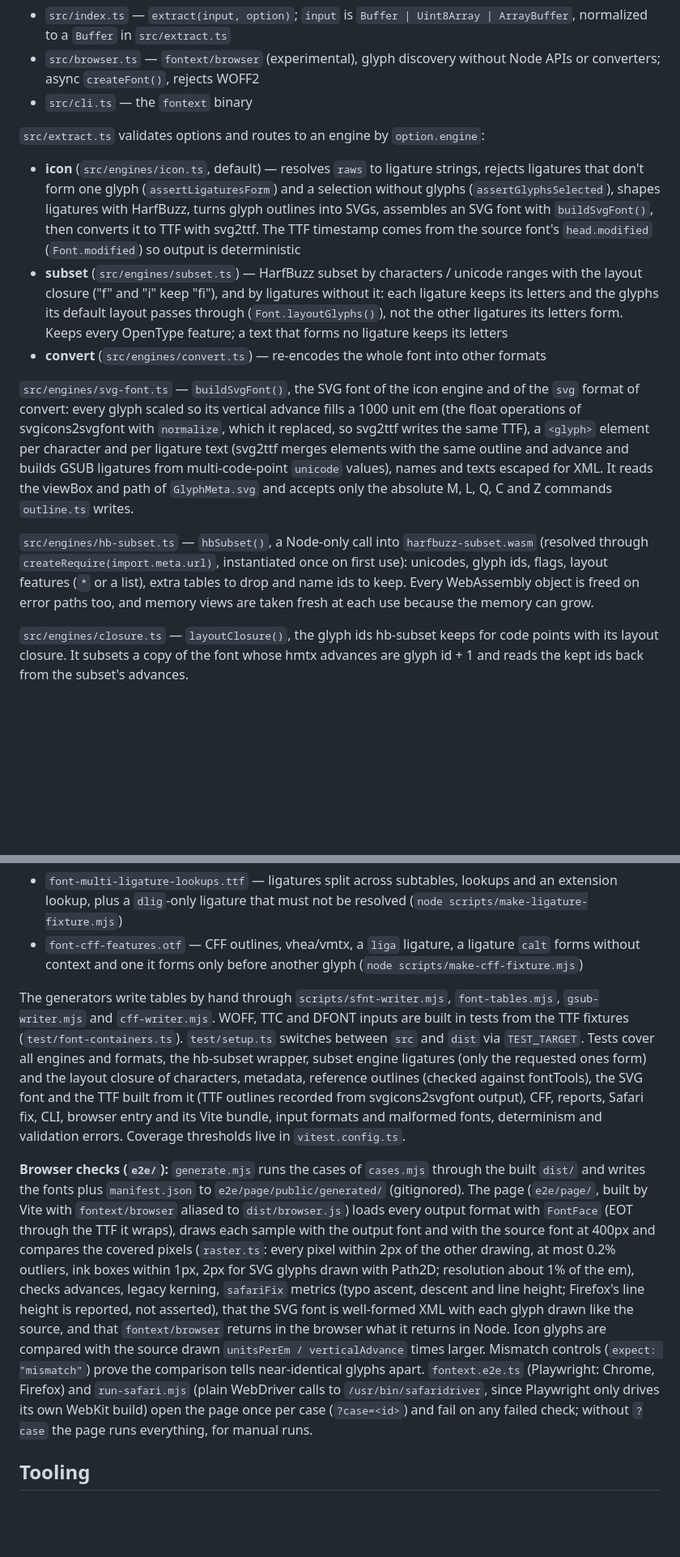
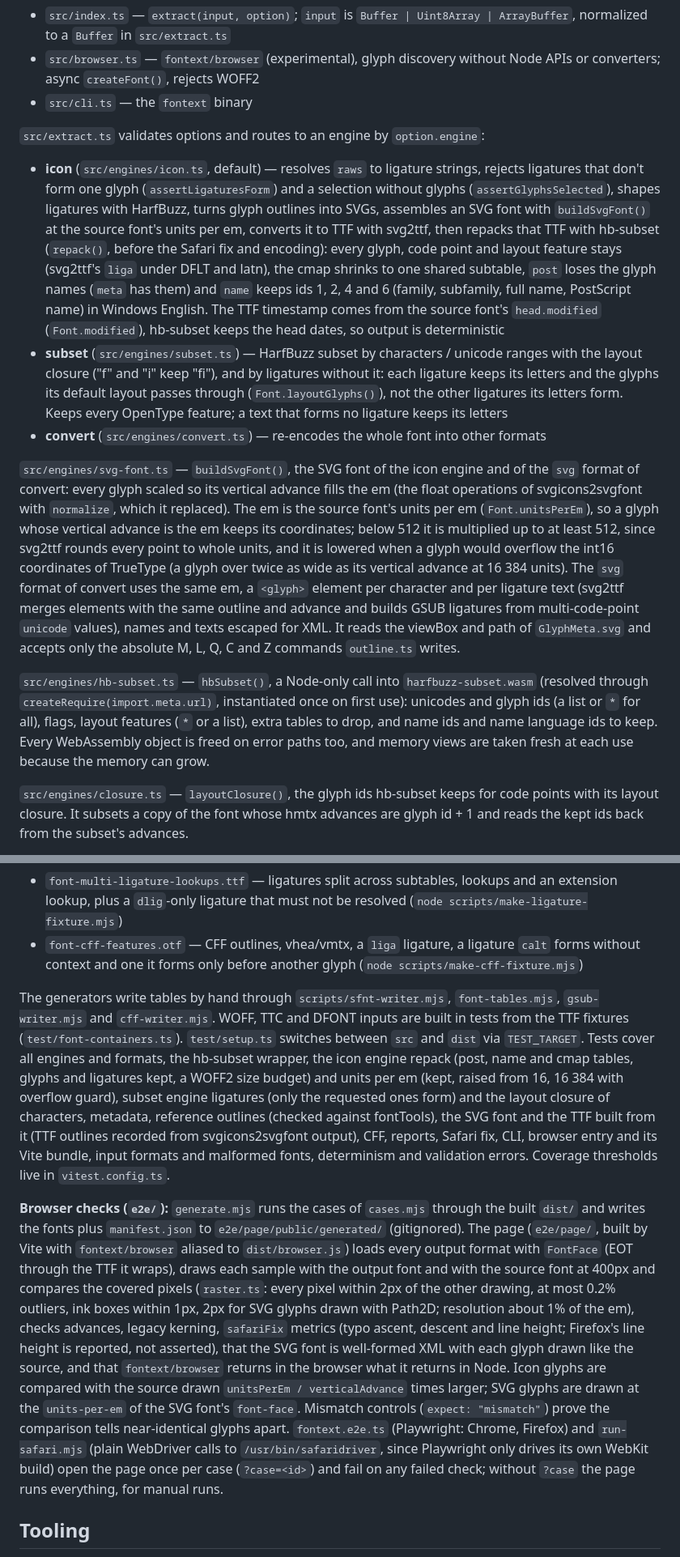
Before and after one commit to a3mitskevich/fontext, a Markdown page: CLAUDE.md, 2 parts joined by grey strips. Shown at 81% size. Rendered like a GitHub page; blank space fills up the shorter version.

```diff
--- a/CLAUDE.md
+++ b/CLAUDE.md
@@ -27,13 +27,13 @@ Public entry points:
 
 `src/extract.ts` validates options and routes to an engine by `option.engine`:
 
-- **icon** (`src/engines/icon.ts`, default) — resolves `raws` to ligature strings, rejects ligatures that don't form one glyph (`assertLigaturesForm`) and a selection without glyphs (`assertGlyphsSelected`), shapes ligatures with HarfBuzz, turns glyph outlines into SVGs, assembles an SVG font with `buildSvgFont()`, then converts it to TTF with svg2ttf. The TTF timestamp comes from the source font's `head.modified` (`Font.modified`) so output is deterministic
+- **icon** (`src/engines/icon.ts`, default) — resolves `raws` to ligature strings, rejects ligatures that don't form one glyph (`assertLigaturesForm`) and a selection without glyphs (`assertGlyphsSelected`), shapes ligatures with HarfBuzz, turns glyph outlines into SVGs, assembles an SVG font with `buildSvgFont()` at the source font's units per em, converts it to TTF with svg2ttf, then repacks that TTF with hb-subset (`repack()`, before the Safari fix and encoding): every glyph, code point and layout feature stays (svg2ttf's `liga` under DFLT and latn), the cmap shrinks to one shared subtable, `post` loses the glyph names (`meta` has them) and `name` keeps ids 1, 2, 4 and 6 (family, subfamily, full name, PostScript name) in Windows English. The TTF timestamp comes from the source font's `head.modified` (`Font.modified`), hb-subset keeps the head dates, so output is deterministic
 - **subset** (`src/engines/subset.ts`) — HarfBuzz subset by characters / unicode ranges with the layout closure ("f" and "i" keep "fi"), and by ligatures without it: each ligature keeps its letters and the glyphs its default layout passes through (`Font.layoutGlyphs()`), not the other ligatures its letters form. Keeps every OpenType feature; a text that forms no ligature keeps its letters
 - **convert** (`src/engines/convert.ts`) — re-encodes the whole font into other formats
 
-`src/engines/svg-font.ts` — `buildSvgFont()`, the SVG font of the icon engine and of the `svg` format of convert: every glyph scaled so its vertical advance fills a 1000 unit em (the float operations of svgicons2svgfont with `normalize`, which it replaced, so svg2ttf writes the same TTF), a `<glyph>` element per character and per ligature text (svg2ttf merges elements with the same outline and advance and builds GSUB ligatures from multi-code-point `unicode` values), names and texts escaped for XML. It reads the viewBox and path of `GlyphMeta.svg` and accepts only the absolute M, L, Q, C and Z commands `outline.ts` writes.
+`src/engines/svg-font.ts` — `buildSvgFont()`, the SVG font of the icon engine and of the `svg` format of convert: every glyph scaled so its vertical advance fills the em (the float operations of svgicons2svgfont with `normalize`, which it replaced). The em is the source font's units per em (`Font.unitsPerEm`), so a glyph whose vertical advance is the em keeps its coordinates; below 512 it is multiplied up to at least 512, since svg2ttf rounds every point to whole units, and it is lowered when a glyph would overflow the int16 coordinates of TrueType (a glyph over twice as wide as its vertical advance at 16 384 units). The `svg` format of convert uses the same em, a `<glyph>` element per character and per ligature text (svg2ttf merges elements with the same outline and advance and builds GSUB ligatures from multi-code-point `unicode` values), names and texts escaped for XML. It reads the viewBox and path of `GlyphMeta.svg` and accepts only the absolute M, L, Q, C and Z commands `outline.ts` writes.
 
-`src/engines/hb-subset.ts` — `hbSubset()`, a Node-only call into `harfbuzz-subset.wasm` (resolved through `createRequire(import.meta.url)`, instantiated once on first use): unicodes, glyph ids, flags, layout features (`*` or a list), extra tables to drop and name ids to keep. Every WebAssembly object is freed on error paths too, and memory views are taken fresh at each use because the memory can grow.
+`src/engines/hb-subset.ts` — `hbSubset()`, a Node-only call into `harfbuzz-subset.wasm` (resolved through `createRequire(import.meta.url)`, instantiated once on first use): unicodes and glyph ids (a list or `*` for all), flags, layout features (`*` or a list), extra tables to drop, and name ids and name language ids to keep. Every WebAssembly object is freed on error paths too, and memory views are taken fresh at each use because the memory can grow.
 
 `src/engines/closure.ts` — `layoutClosure()`, the glyph ids hb-subset keeps for code points with its layout closure. It subsets a copy of the font whose hmtx advances are glyph id + 1 and reads the kept ids back from the subset's advances.
 
@@ -69,9 +69,9 @@ Vitest with real fonts from `assets/`: Material Icons (`font.ttf`, `font.woff2`)
 - `font-multi-ligature-lookups.ttf` — ligatures split across subtables, lookups and an extension lookup, plus a `dlig`-only ligature that must not be resolved (`node scripts/make-ligature-fixture.mjs`)
 - `font-cff-features.otf` — CFF outlines, vhea/vmtx, a `liga` ligature, a ligature `calt` forms without context and one it forms only before another glyph (`node scripts/make-cff-fixture.mjs`)
 
-The generators write tables by hand through `scripts/sfnt-writer.mjs`, `font-tables.mjs`, `gsub-writer.mjs` and `cff-writer.mjs`. WOFF, TTC and DFONT inputs are built in tests from the TTF fixtures (`test/font-containers.ts`). `test/setup.ts` switches between `src` and `dist` via `TEST_TARGET`. Tests cover all engines and formats, the hb-subset wrapper, subset engine ligatures (only the requested ones form) and the layout closure of characters, metadata, reference outlines (checked against fontTools), the SVG font and the TTF built from it (TTF outlines recorded from svgicons2svgfont output), CFF, reports, Safari fix, CLI, browser entry and its Vite bundle, input formats and malformed fonts, determinism and validation errors. Coverage thresholds live in `vitest.config.ts`.
+The generators write tables by hand through `scripts/sfnt-writer.mjs`, `font-tables.mjs`, `gsub-writer.mjs` and `cff-writer.mjs`. WOFF, TTC and DFONT inputs are built in tests from the TTF fixtures (`test/font-containers.ts`). `test/setup.ts` switches between `src` and `dist` via `TEST_TARGET`. Tests cover all engines and formats, the hb-subset wrapper, the icon engine repack (post, name and cmap tables, glyphs and ligatures kept, a WOFF2 size budget) and units per em (kept, raised from 16, 16 384 with overflow guard), subset engine ligatures (only the requested ones form) and the layout closure of characters, metadata, reference outlines (checked against fontTools), the SVG font and the TTF built from it (TTF outlines recorded from svgicons2svgfont output), CFF, reports, Safari fix, CLI, browser entry and its Vite bundle, input formats and malformed fonts, determinism and validation errors. Coverage thresholds live in `vitest.config.ts`.
 
-**Browser checks (`e2e/`):** `generate.mjs` runs the cases of `cases.mjs` through the built `dist/` and writes the fonts plus `manifest.json` to `e2e/page/public/generated/` (gitignored). The page (`e2e/page/`, built by Vite with `fontext/browser` aliased to `dist/browser.js`) loads every output format with `FontFace` (EOT through the TTF it wraps), draws each sample with the output font and with the source font at 400px and compares the covered pixels (`raster.ts`: every pixel within 2px of the other drawing, at most 0.2% outliers, ink boxes within 1px, 2px for SVG glyphs drawn with Path2D; resolution about 1% of the em), checks advances, legacy kerning, `safariFix` metrics (typo ascent, descent and line height; Firefox's line height is reported, not asserted), that the SVG font is well-formed XML with each glyph drawn like the source, and that `fontext/browser` returns in the browser what it returns in Node. Icon glyphs are compared with the source drawn `unitsPerEm / verticalAdvance` times larger. Mismatch controls (`expect: "mismatch"`) prove the comparison tells near-identical glyphs apart. `fontext.e2e.ts` (Playwright: Chrome, Firefox) and `run-safari.mjs` (plain WebDriver calls to `/usr/bin/safaridriver`, since Playwright only drives its own WebKit build) open the page once per case (`?case=<id>`) and fail on any failed check; without `?case` the page runs everything, for manual runs.
+**Browser checks (`e2e/`):** `generate.mjs` runs the cases of `cases.mjs` through the built `dist/` and writes the fonts plus `manifest.json` to `e2e/page/public/generated/` (gitignored). The page (`e2e/page/`, built by Vite with `fontext/browser` aliased to `dist/browser.js`) loads every output format with `FontFace` (EOT through the TTF it wraps), draws each sample with the output font and with the source font at 400px and compares the covered pixels (`raster.ts`: every pixel within 2px of the other drawing, at most 0.2% outliers, ink boxes within 1px, 2px for SVG glyphs drawn with Path2D; resolution about 1% of the em), checks advances, legacy kerning, `safariFix` metrics (typo ascent, descent and line height; Firefox's line height is reported, not asserted), that the SVG font is well-formed XML with each glyph drawn like the source, and that `fontext/browser` returns in the browser what it returns in Node. Icon glyphs are compared with the source drawn `unitsPerEm / verticalAdvance` times larger; SVG glyphs are drawn at the `units-per-em` of the SVG font's `font-face`. Mismatch controls (`expect: "mismatch"`) prove the comparison tells near-identical glyphs apart. `fontext.e2e.ts` (Playwright: Chrome, Firefox) and `run-safari.mjs` (plain WebDriver calls to `/usr/bin/safaridriver`, since Playwright only drives its own WebKit build) open the page once per case (`?case=<id>`) and fail on any failed check; without `?case` the page runs everything, for manual runs.
 
 ## Tooling
 
```
Also changed, not shown: other parts of CLAUDE.md (+1 -1 lines), README.md (+9 -0 lines).
